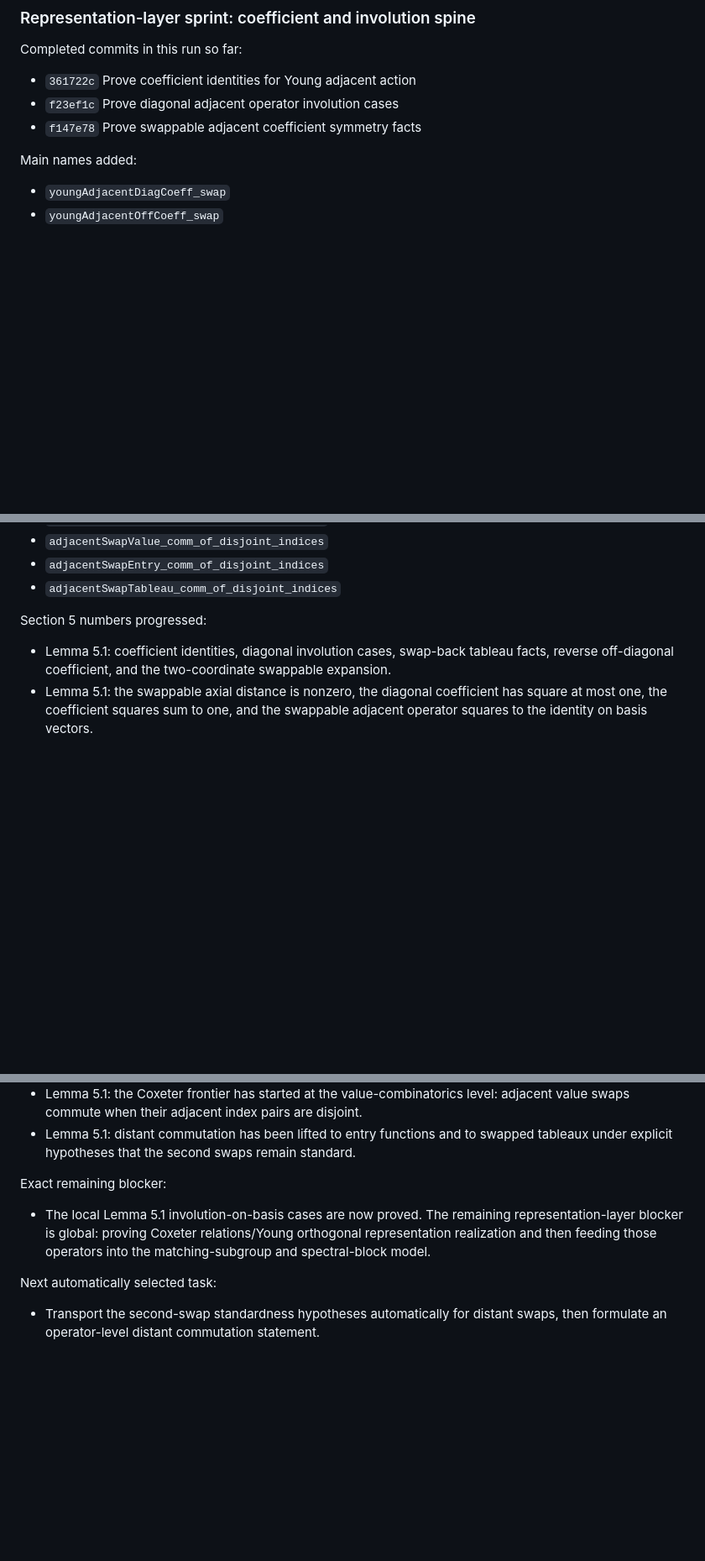
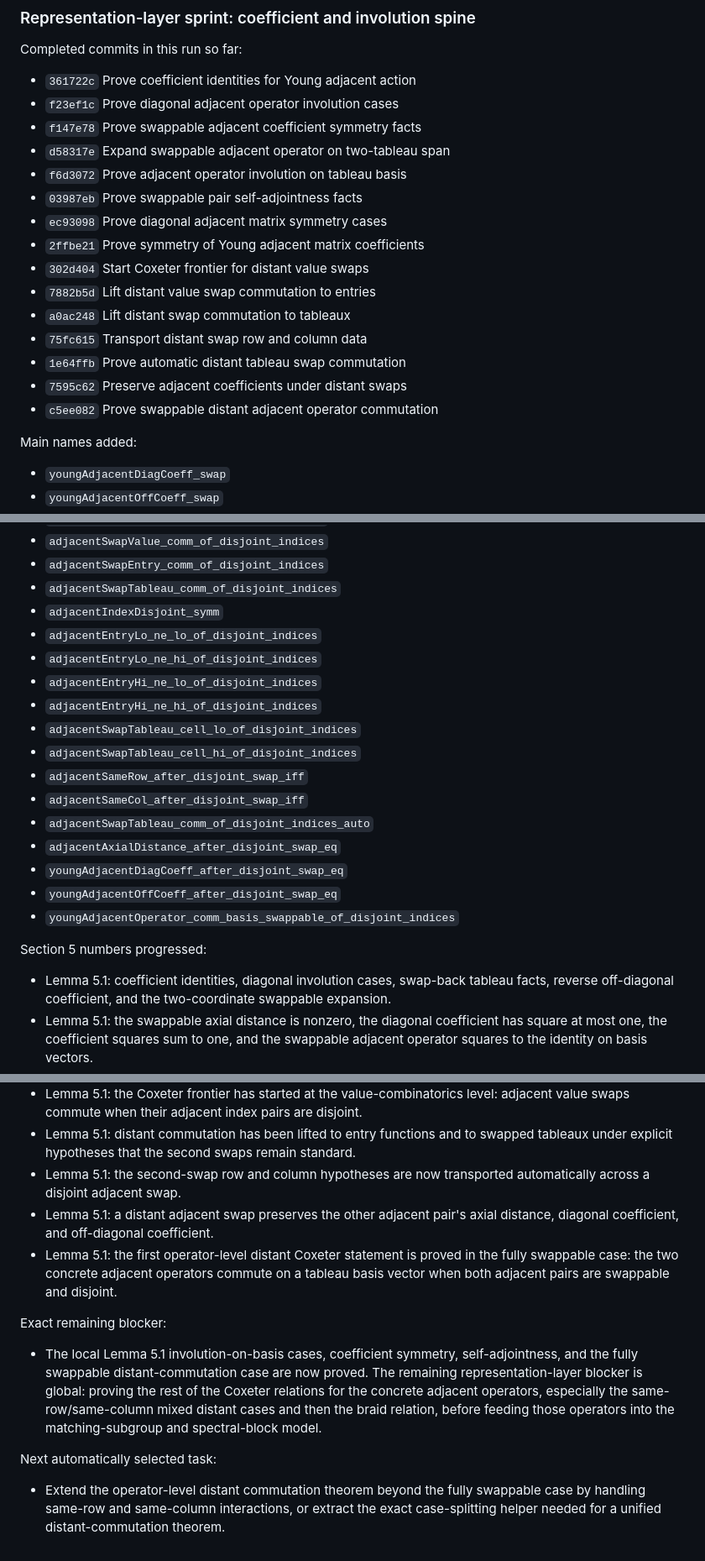
Before and after one commit to chen1088/dict_lean, a Markdown page: DictatorshipTesting/Paper/SECTION5_PROGRESS.md, 3 parts joined by grey strips. Shown at 84% size. GitHub-like rendering; blank space fills up the shorter version.

Commit message:
Update Section 5 representation progress

```diff
--- a/DictatorshipTesting/Paper/SECTION5_PROGRESS.md
+++ b/DictatorshipTesting/Paper/SECTION5_PROGRESS.md
@@ -495,6 +495,18 @@ Completed commits in this run so far:
 - `361722c` Prove coefficient identities for Young adjacent action
 - `f23ef1c` Prove diagonal adjacent operator involution cases
 - `f147e78` Prove swappable adjacent coefficient symmetry facts
+- `d58317e` Expand swappable adjacent operator on two-tableau span
+- `f6d3072` Prove adjacent operator involution on tableau basis
+- `03987eb` Prove swappable pair self-adjointness facts
+- `ec93098` Prove diagonal adjacent matrix symmetry cases
+- `2ffbe21` Prove symmetry of Young adjacent matrix coefficients
+- `302d404` Start Coxeter frontier for distant value swaps
+- `7882b5d` Lift distant value swap commutation to entries
+- `a0ac248` Lift distant swap commutation to tableaux
+- `75fc615` Transport distant swap row and column data
+- `1e64ffb` Prove automatic distant tableau swap commutation
+- `7595c62` Preserve adjacent coefficients under distant swaps
+- `c5ee082` Prove swappable distant adjacent operator commutation
 
 Main names added:
 - `youngAdjacentDiagCoeff_swap`
@@ -533,6 +545,20 @@ Main names added:
 - `adjacentSwapValue_comm_of_disjoint_indices`
 - `adjacentSwapEntry_comm_of_disjoint_indices`
 - `adjacentSwapTableau_comm_of_disjoint_indices`
+- `adjacentIndexDisjoint_symm`
+- `adjacentEntryLo_ne_lo_of_disjoint_indices`
+- `adjacentEntryLo_ne_hi_of_disjoint_indices`
+- `adjacentEntryHi_ne_lo_of_disjoint_indices`
+- `adjacentEntryHi_ne_hi_of_disjoint_indices`
+- `adjacentSwapTableau_cell_lo_of_disjoint_indices`
+- `adjacentSwapTableau_cell_hi_of_disjoint_indices`
+- `adjacentSameRow_after_disjoint_swap_iff`
+- `adjacentSameCol_after_disjoint_swap_iff`
+- `adjacentSwapTableau_comm_of_disjoint_indices_auto`
+- `adjacentAxialDistance_after_disjoint_swap_eq`
+- `youngAdjacentDiagCoeff_after_disjoint_swap_eq`
+- `youngAdjacentOffCoeff_after_disjoint_swap_eq`
+- `youngAdjacentOperator_comm_basis_swappable_of_disjoint_indices`
 
 Section 5 numbers progressed:
 - Lemma 5.1: coefficient identities, diagonal involution cases, swap-back
@@ -552,13 +578,25 @@ Section 5 numbers progressed:
 - Lemma 5.1: distant commutation has been lifted to entry functions and to
   swapped tableaux under explicit hypotheses that the second swaps remain
   standard.
+- Lemma 5.1: the second-swap row and column hypotheses are now transported
+  automatically across a disjoint adjacent swap.
+- Lemma 5.1: a distant adjacent swap preserves the other adjacent pair's axial
+  distance, diagonal coefficient, and off-diagonal coefficient.
+- Lemma 5.1: the first operator-level distant Coxeter statement is proved in
+  the fully swappable case: the two concrete adjacent operators commute on a
+  tableau basis vector when both adjacent pairs are swappable and disjoint.
 
 Exact remaining blocker:
-- The local Lemma 5.1 involution-on-basis cases are now proved.  The remaining
-  representation-layer blocker is global: proving Coxeter relations/Young
-  orthogonal representation realization and then feeding those operators into
-  the matching-subgroup and spectral-block model.
+- The local Lemma 5.1 involution-on-basis cases, coefficient symmetry,
+  self-adjointness, and the fully swappable distant-commutation case are now
+  proved.  The remaining representation-layer blocker is global: proving the
+  rest of the Coxeter relations for the concrete adjacent operators, especially
+  the same-row/same-column mixed distant cases and then the braid relation,
+  before feeding those operators into the matching-subgroup and spectral-block
+  model.
 
 Next automatically selected task:
-- Transport the second-swap standardness hypotheses automatically for distant
-  swaps, then formulate an operator-level distant commutation statement.
+- Extend the operator-level distant commutation theorem beyond the fully
+  swappable case by handling same-row and same-column interactions, or extract
+  the exact case-splitting helper needed for a unified distant-commutation
+  theorem.
```
Also changed, not shown: PROOF_OBLIGATIONS.md (+10 -3 lines).
